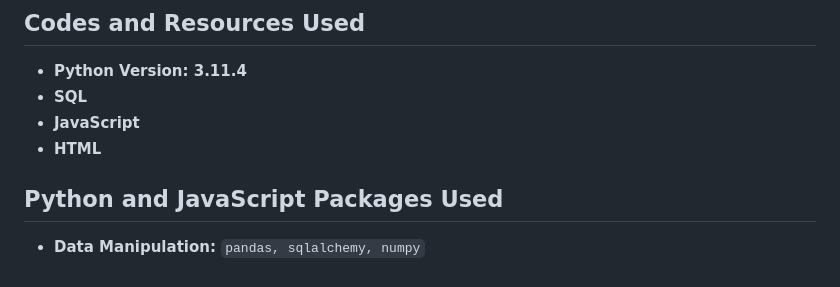
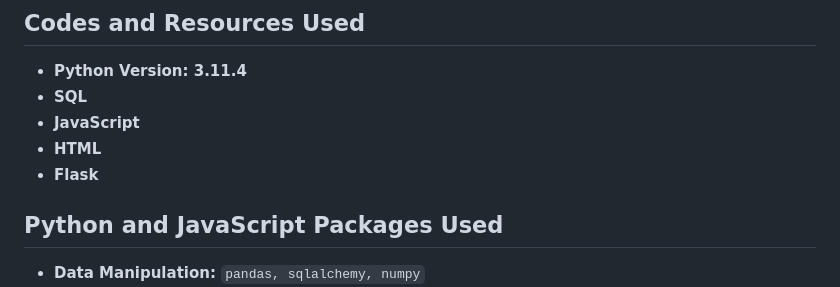
Before and after one commit to aspenjack/Ethical-Fashion, a Markdown page: README.md, the part around one of its changes. GitHub-like rendering.

```diff
--- a/README.md
+++ b/README.md
@@ -30,6 +30,7 @@ To enable cross-origin sharing for our JavaScript, we use 'Flas-CORS' in our Fla
 - **SQL**
 - **JavaScript**
 - **HTML**
+- **Flask**
 
 ## Python and JavaScript Packages Used
 - **Data Manipulation:** `pandas, sqlalchemy, numpy`
```
Also changed, not shown: other parts of README.md (+2 -1 lines).
